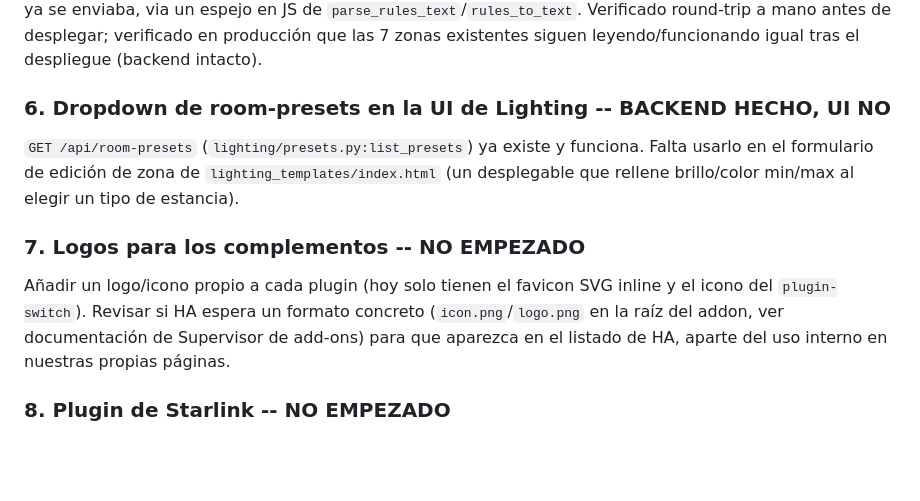
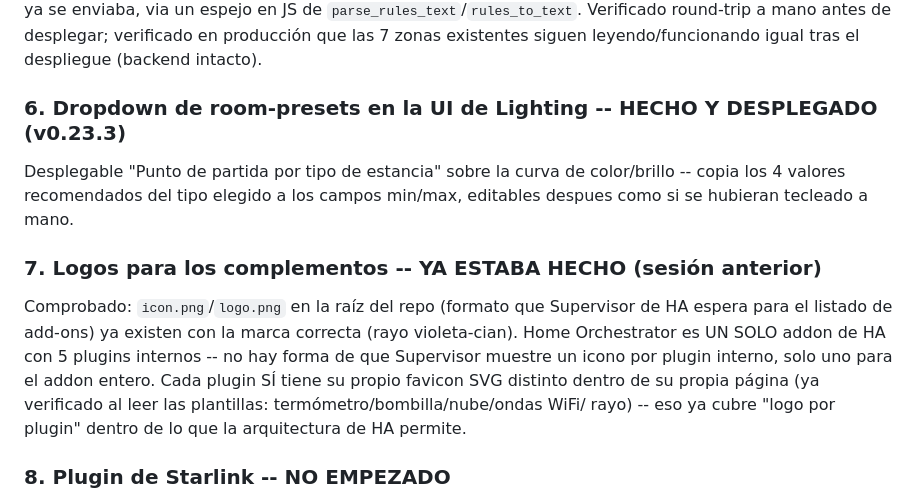
Before and after one commit to neoalarrode/Battery-Orchestrator, a Markdown page: battery_orchestrator/TASKS.md, the part around the change. Rendered like a GitHub page; blank space fills up the shorter version.

Commit message:
TASKS.md: marcar tareas 6 y 7 como hechas

```diff
--- a/battery_orchestrator/TASKS.md
+++ b/battery_orchestrator/TASKS.md
@@ -258,20 +258,23 @@ JS de `parse_rules_text`/`rules_to_text`. Verificado round-trip a mano
 antes de desplegar; verificado en producción que las 7 zonas existentes
 siguen leyendo/funcionando igual tras el despliegue (backend intacto).
 
-### 6. Dropdown de room-presets en la UI de Lighting -- BACKEND HECHO, UI NO
+### 6. Dropdown de room-presets en la UI de Lighting -- HECHO Y DESPLEGADO (v0.23.3)
 
-`GET /api/room-presets` (`lighting/presets.py:list_presets`) ya existe y
-funciona. Falta usarlo en el formulario de edición de zona de
-`lighting_templates/index.html` (un desplegable que rellene brillo/color
-min/max al elegir un tipo de estancia).
+Desplegable "Punto de partida por tipo de estancia" sobre la curva de
+color/brillo -- copia los 4 valores recomendados del tipo elegido a los
+campos min/max, editables despues como si se hubieran tecleado a mano.
 
-### 7. Logos para los complementos -- NO EMPEZADO
+### 7. Logos para los complementos -- YA ESTABA HECHO (sesión anterior)
 
-Añadir un logo/icono propio a cada plugin (hoy solo tienen el favicon SVG
-inline y el icono del `plugin-switch`). Revisar si HA espera un formato
-concreto (`icon.png`/`logo.png` en la raíz del addon, ver documentación
-de Supervisor de add-ons) para que aparezca en el listado de HA, aparte
-del uso interno en nuestras propias páginas.
+Comprobado: `icon.png`/`logo.png` en la raíz del repo (formato que
+Supervisor de HA espera para el listado de add-ons) ya existen con la
+marca correcta (rayo violeta-cian). Home Orchestrator es UN SOLO addon
+de HA con 5 plugins internos -- no hay forma de que Supervisor muestre un
+icono por plugin interno, solo uno para el addon entero. Cada plugin SÍ
+tiene su propio favicon SVG distinto dentro de su propia página (ya
+verificado al leer las plantillas: termómetro/bombilla/nube/ondas WiFi/
+rayo) -- eso ya cubre "logo por plugin" dentro de lo que la arquitectura
+de HA permite.
 
 ### 8. Plugin de Starlink -- NO EMPEZADO
 
```
